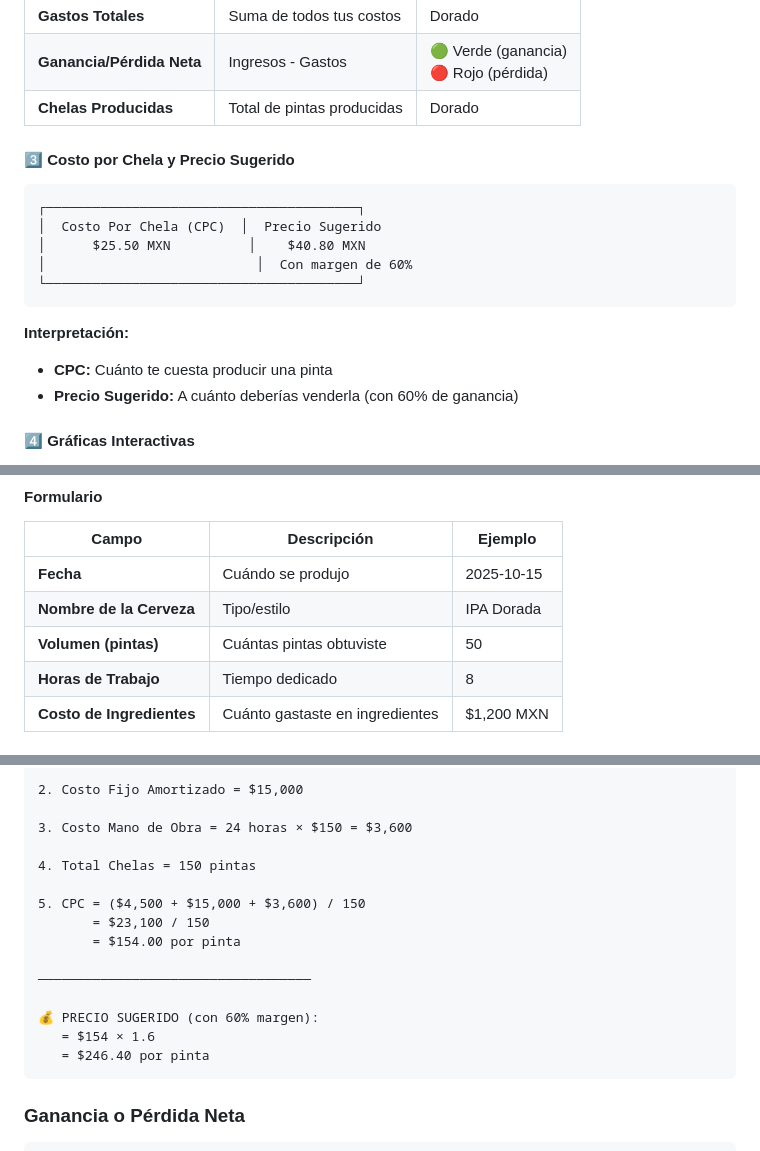
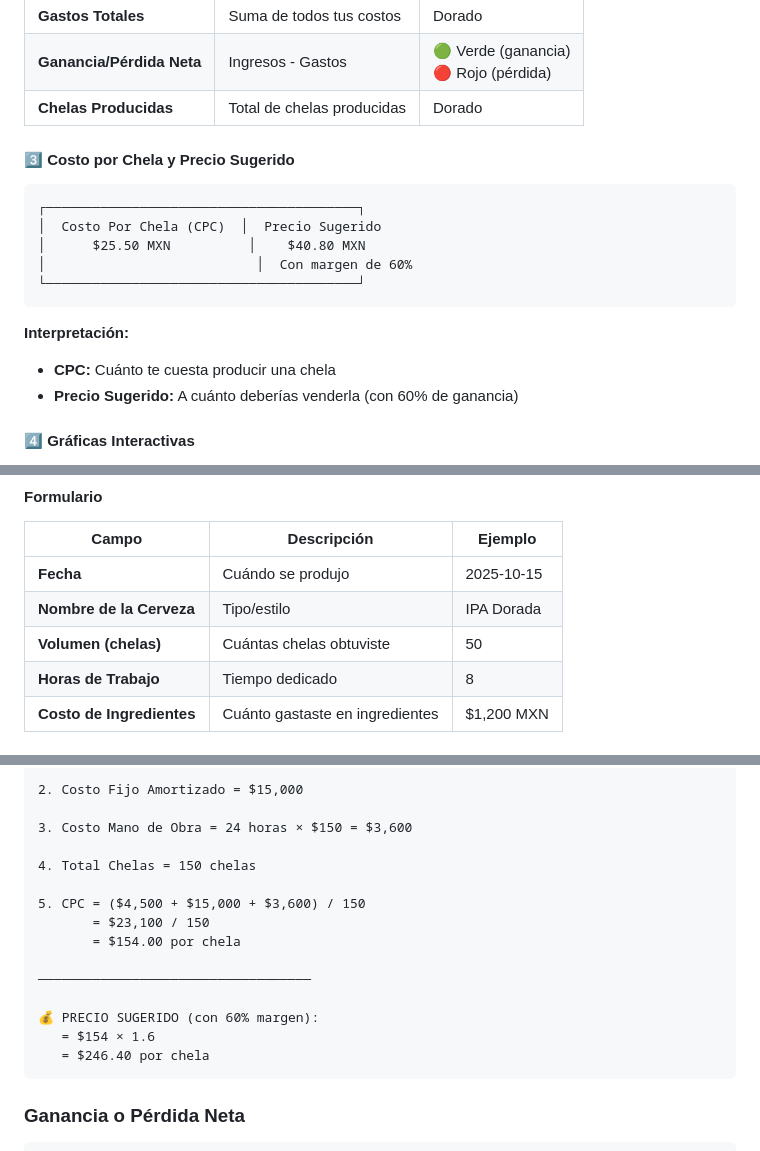
Before and after one commit to dorianguzman/cerveza-molina, a Markdown page: MANUAL_USUARIO.md, 3 parts joined by grey strips. GitHub-like rendering.

````diff
--- a/MANUAL_USUARIO.md
+++ b/MANUAL_USUARIO.md
@@ -212,7 +212,7 @@ El dashboard muestra una vista completa de tu negocio con 4 secciones principale
 </tr>
 <tr>
 <td><strong>Chelas Producidas</strong></td>
-<td>Total de pintas producidas</td>
+<td>Total de chelas producidas</td>
 <td>Dorado</td>
 </tr>
 </table>
@@ -228,7 +228,7 @@ El dashboard muestra una vista completa de tu negocio con 4 secciones principale
 ```
 
 **Interpretación:**
-- **CPC:** Cuánto te cuesta producir una pinta
+- **CPC:** Cuánto te cuesta producir una chela
 - **Precio Sugerido:** A cuánto deberías venderla (con 60% de ganancia)
 
 #### 4️⃣ Gráficas Interactivas
@@ -288,7 +288,7 @@ El dashboard muestra una vista completa de tu negocio con 4 secciones principale
 |-------|-------------|---------|
 | **Fecha** | Cuándo se produjo | 2025-10-15 |
 | **Nombre de la Cerveza** | Tipo/estilo | IPA Dorada |
-| **Volumen (pintas)** | Cuántas pintas obtuviste | 50 |
+| **Volumen (chelas)** | Cuántas chelas obtuviste | 50 |
 | **Horas de Trabajo** | Tiempo dedicado | 8 |
 | **Costo de Ingredientes** | Cuánto gastaste en ingredientes | $1,200 MXN |
 
@@ -526,17 +526,17 @@ CÁLCULO:
 
 3. Costo Mano de Obra = 24 horas × $150 = $3,600
 
-4. Total Chelas = 150 pintas
+4. Total Chelas = 150 chelas
 
 5. CPC = ($4,500 + $15,000 + $3,600) / 150
        = $23,100 / 150
-       = $154.00 por pinta
+       = $154.00 por chela
 
 ───────────────────────────────────
 
 💰 PRECIO SUGERIDO (con 60% margen):
    = $154 × 1.6
-   = $246.40 por pinta
+   = $246.40 por chela
 ```
 
 ### Ganancia o Pérdida Neta
````
Also changed, not shown: other parts of MANUAL_USUARIO.md (+7 -8 lines).
